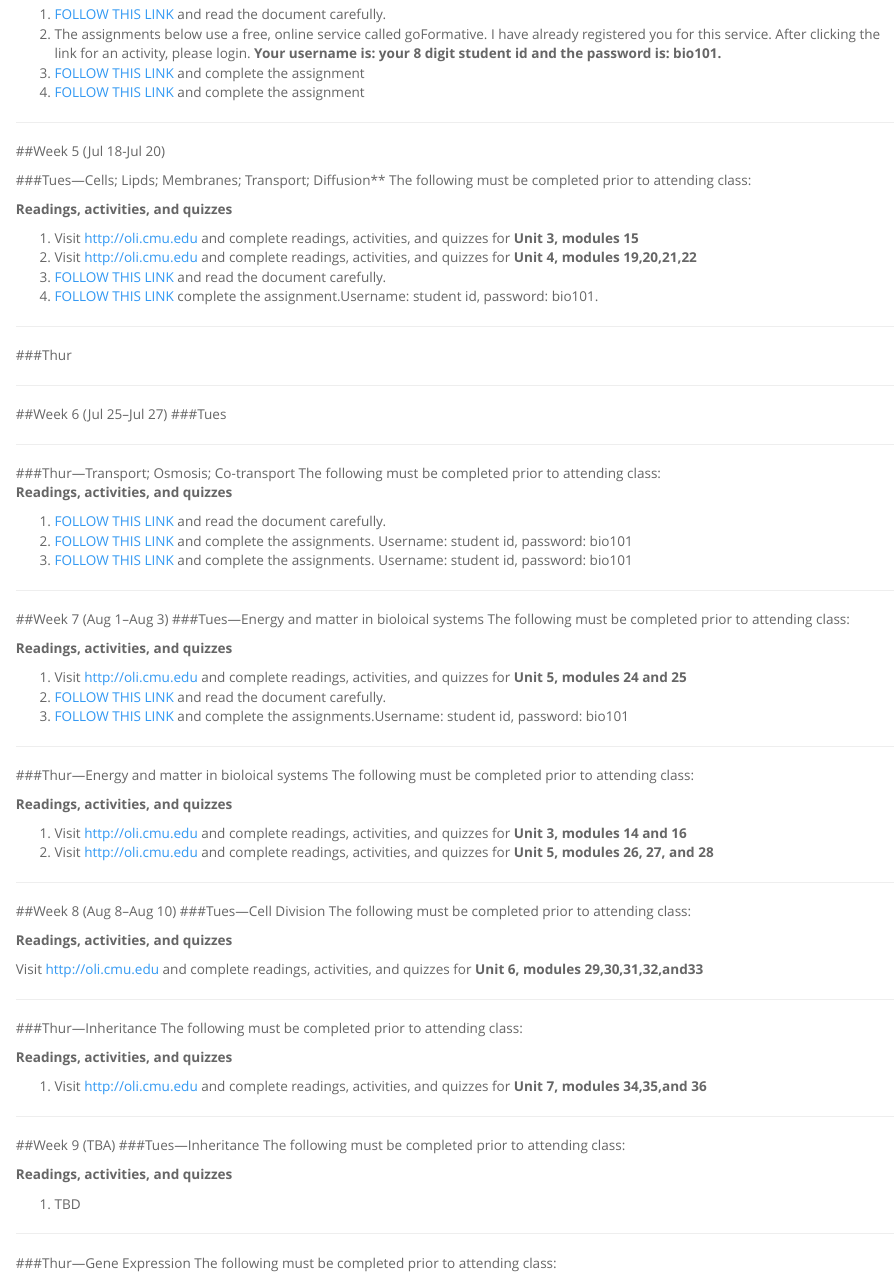
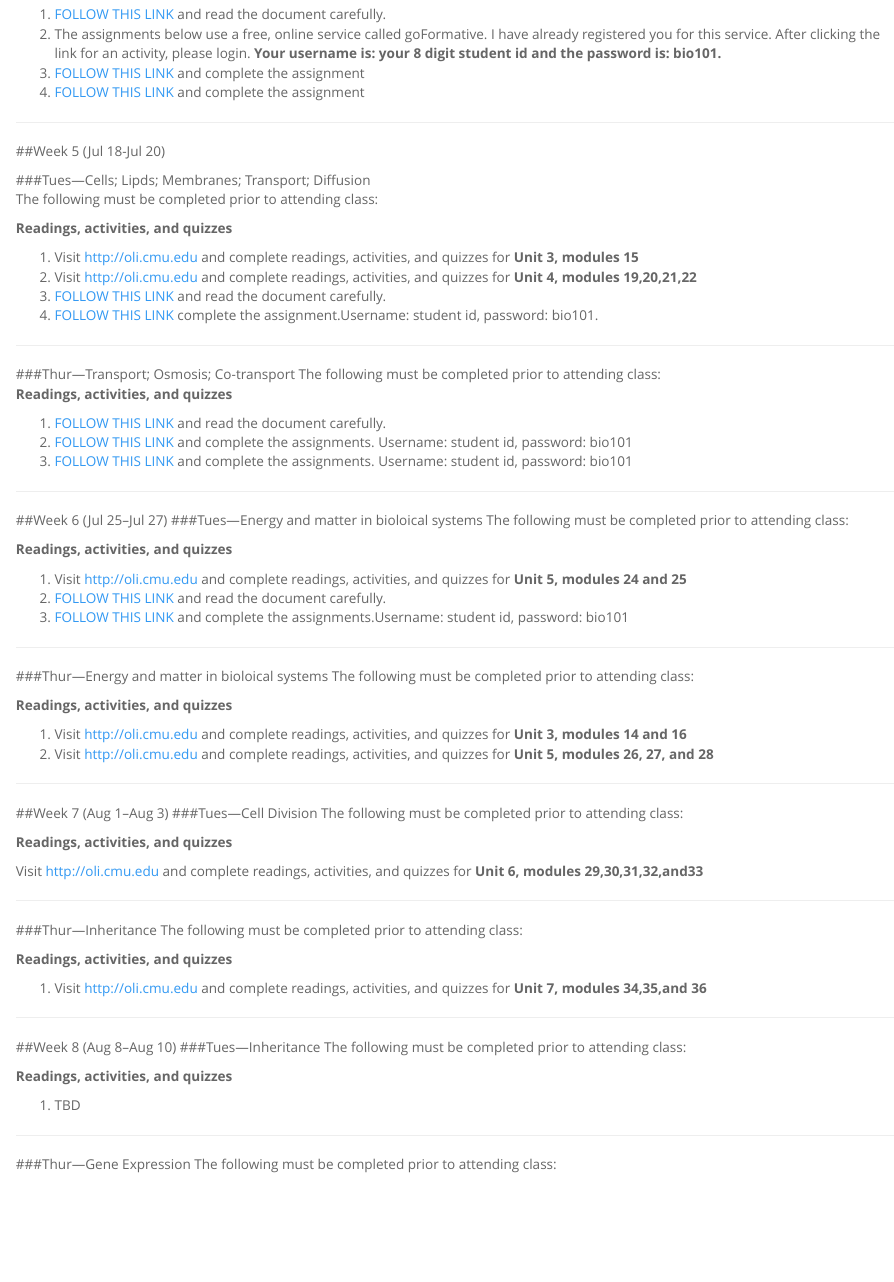
Before and after one commit to markclements/markclements.github.io, an R Markdown document (bio101/index.Rmd): the page in a window 1100 px wide, from 1640 px down. Rendered offline with R 4.5, knitr and Pandoc, with nearby package versions.

Commit message:
updated schedule weeks 5-8

```diff
--- a/bio101/index.Rmd
+++ b/bio101/index.Rmd
@@ -114,7 +114,7 @@ The following must be completed prior to attending class:
 
 ##Week 5 (Jul 18-Jul 20)
 
-###Tues---Cells; Lipds; Membranes; Transport; Diffusion**
+###Tues---Cells; Lipds; Membranes; Transport; Diffusion
 The following must be completed prior to attending class:
 
 **Readings, activities, and quizzes**
@@ -127,17 +127,6 @@ The following must be completed prior to attending class:
 
 ----
 
-###Thur
-
-----
-
-
-##Week 6 (Jul 25--Jul 27)
-###Tues
-
-----
-
-
 ###Thur---Transport; Osmosis; Co-transport
 The following must be completed prior to attending class:
 **Readings, activities, and quizzes**
@@ -148,7 +137,8 @@ The following must be completed prior to attending class:
 
 ----
 
-##Week 7 (Aug 1--Aug 3)
+
+##Week 6 (Jul 25--Jul 27)
 ###Tues---Energy and matter in bioloical systems
 The following must be completed prior to attending class:
 
@@ -170,7 +160,7 @@ The following must be completed prior to attending class:
 
 ----
 
-##Week 8 (Aug 8--Aug 10)
+##Week 7 (Aug 1--Aug 3)
 ###Tues---Cell Division
 The following must be completed prior to attending class:
 
@@ -189,7 +179,7 @@ The following must be completed prior to attending class:
 
 ----
 
-##Week 9 (TBA)
+##Week 8 (Aug 8--Aug 10)
 ###Tues---Inheritance
 The following must be completed prior to attending class:
 
```
Also changed, not shown: bio101/index.html.
